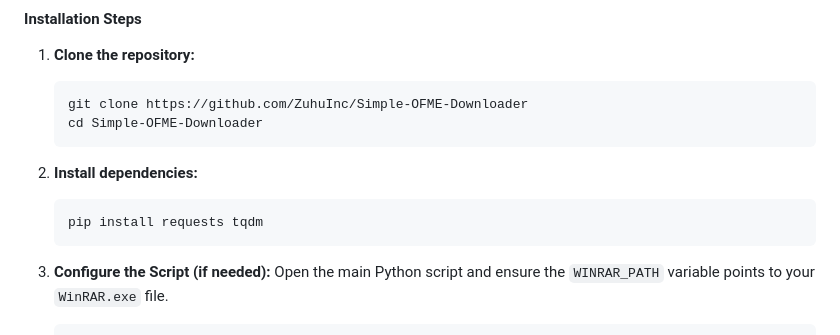
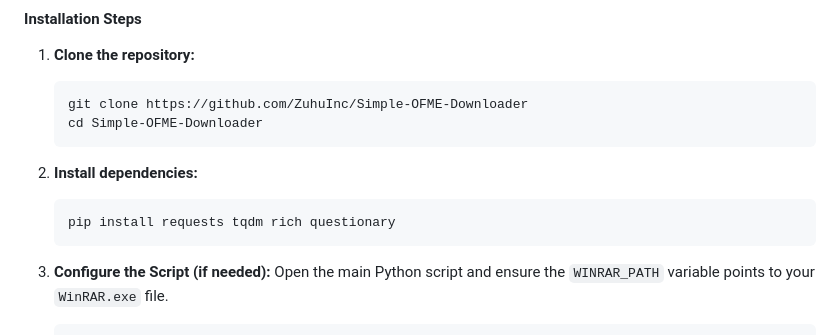
Before and after one commit to ZuhuInc/Simple-OFME-Downloader-LIB, a Markdown page: README.md, the part around one of its changes. GitHub-like rendering; folded sections open.

Commit message:
Update README
Updated:
- Running from Source
- A Visual Guide
- Libraries Used

````diff
--- a/README.md
+++ b/README.md
@@ -41,7 +41,7 @@ A command-line utility designed to automate the process of downloading and extra
 
 2.  **Install dependencies:**
     ```bash
-    pip install requests tqdm
+    pip install requests tqdm rich questionary
     ```
 
 3.  **Configure the Script (if needed):**
````
Also changed, not shown: other parts of README.md (+5 -5 lines).
